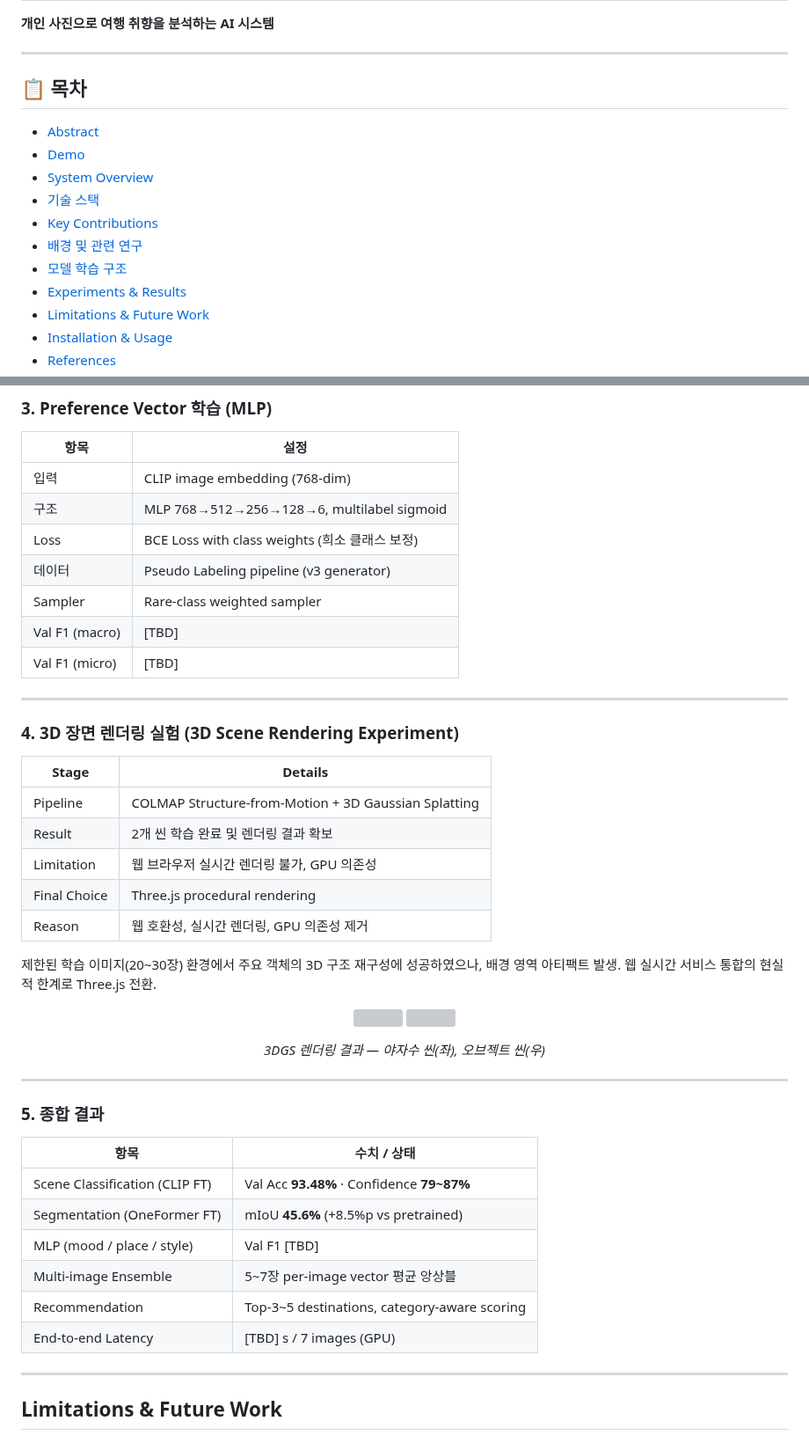
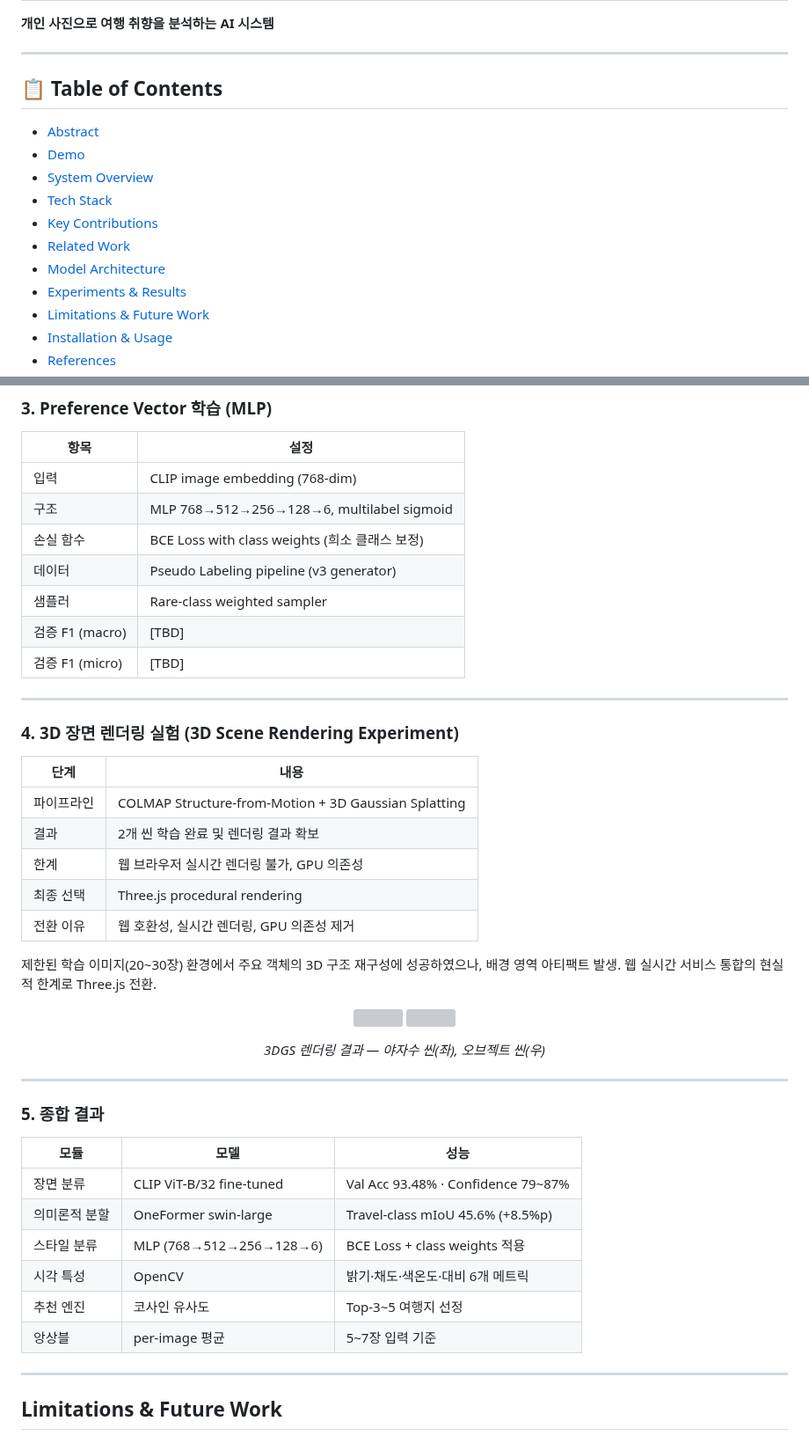
Before and after one commit to ysnni2/PhotoTrip, a Markdown page: README.md, 2 parts joined by grey strips. Shown at 88% size. GitHub-like rendering; grey boxes are pictures that could not be loaded.

Commit message:
docs: 목차 영문화, 한국어 표현 통일, 종합 결과 표 재구성

```diff
--- a/README.md
+++ b/README.md
@@ -3,14 +3,14 @@
 **개인 사진으로 여행 취향을 분석하는 AI 시스템**
 
 ---
-## 📋 목차
+## 📋 Table of Contents
 - [Abstract](#abstract)
 - [Demo](#-demo)
 - [System Overview](#system-overview)
-- [기술 스택](#-기술-스택)
+- [Tech Stack](#️-tech-stack)
 - [Key Contributions](#-key-contributions)
-- [배경 및 관련 연구](#배경-및-관련-연구)
-- [모델 학습 구조](#모델-학습-구조)
+- [Related Work](#-related-work)
+- [Model Architecture](#-model-architecture)
 - [Experiments & Results](#experiments--results)
 - [Limitations & Future Work](#limitations--future-work)
 - [Installation & Usage](#-installation--usage)
@@ -300,23 +300,23 @@ flowchart LR
 |------|------|
 | 입력 | CLIP image embedding (768-dim) |
 | 구조 | MLP 768→512→256→128→6, multilabel sigmoid |
-| Loss | BCE Loss with class weights (희소 클래스 보정) |
+| 손실 함수 | BCE Loss with class weights (희소 클래스 보정) |
 | 데이터 | Pseudo Labeling pipeline (v3 generator) |
-| Sampler | Rare-class weighted sampler |
-| Val F1 (macro) | [TBD] |
-| Val F1 (micro) | [TBD] |
+| 샘플러 | Rare-class weighted sampler |
+| 검증 F1 (macro) | [TBD] |
+| 검증 F1 (micro) | [TBD] |
 
 ---
 
 ### 4. 3D 장면 렌더링 실험 (3D Scene Rendering Experiment)
 
-| Stage | Details |
-|-------|---------|
-| Pipeline | COLMAP Structure-from-Motion + 3D Gaussian Splatting |
-| Result | 2개 씬 학습 완료 및 렌더링 결과 확보 |
-| Limitation | 웹 브라우저 실시간 렌더링 불가, GPU 의존성 |
-| Final Choice | Three.js procedural rendering |
-| Reason | 웹 호환성, 실시간 렌더링, GPU 의존성 제거 |
+| 단계 | 내용 |
+|------|------|
+| 파이프라인 | COLMAP Structure-from-Motion + 3D Gaussian Splatting |
+| 결과 | 2개 씬 학습 완료 및 렌더링 결과 확보 |
+| 한계 | 웹 브라우저 실시간 렌더링 불가, GPU 의존성 |
+| 최종 선택 | Three.js procedural rendering |
+| 전환 이유 | 웹 호환성, 실시간 렌더링, GPU 의존성 제거 |
 
 제한된 학습 이미지(20~30장) 환경에서 주요 객체의 3D 구조 재구성에 성공하였으나, 배경 영역 아티팩트 발생. 웹 실시간 서비스 통합의 현실적 한계로 Three.js 전환.
 
@@ -330,14 +330,14 @@ flowchart LR
 
 ### 5. 종합 결과
 
-| 항목 | 수치 / 상태 |
-|------|------------|
-| Scene Classification (CLIP FT) | Val Acc **93.48%** · Confidence **79~87%** |
-| Segmentation (OneFormer FT) | mIoU **45.6%** (+8.5%p vs pretrained) |
-| MLP (mood / place / style) | Val F1 [TBD] |
-| Multi-image Ensemble | 5~7장 per-image vector 평균 앙상블 |
-| Recommendation | Top-3~5 destinations, category-aware scoring |
-| End-to-end Latency | [TBD] s / 7 images (GPU) |
+| 모듈 | 모델 | 성능 |
+|------|------|------|
+| 장면 분류 | CLIP ViT-B/32 fine-tuned | Val Acc 93.48% · Confidence 79~87% |
+| 의미론적 분할 | OneFormer swin-large | Travel-class mIoU 45.6% (+8.5%p) |
+| 스타일 분류 | MLP (768→512→256→128→6) | BCE Loss + class weights 적용 |
+| 시각 특성 | OpenCV | 밝기·채도·색온도·대비 6개 메트릭 |
+| 추천 엔진 | 코사인 유사도 | Top-3~5 여행지 선정 |
+| 앙상블 | per-image 평균 | 5~7장 입력 기준 |
 
 ---
 
```
Also changed, not shown: other parts of README.md (+1 -1 lines).
